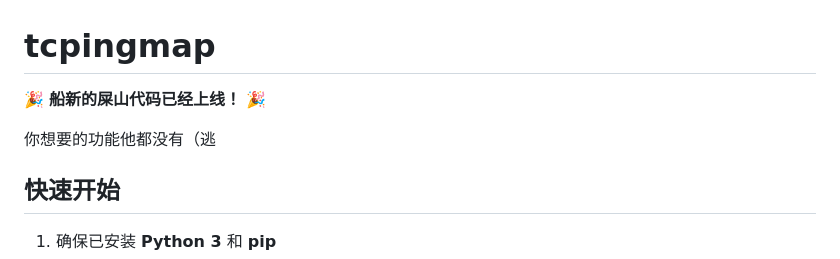
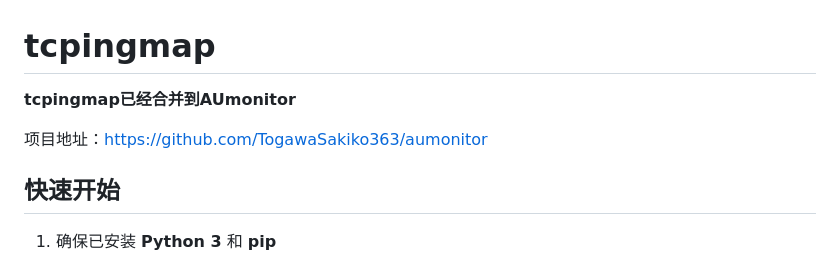
Before and after one commit to brucelau1987cn/tcpingmap, a Markdown page: README.md, the part around the change. Rendered like a GitHub page.

```diff
--- a/README.md
+++ b/README.md
@@ -1,8 +1,8 @@
 # tcpingmap
 
-🎉 **船新的屎山代码已经上线！** 🎉
+ **tcpingmap已经合并到AUmonitor**
 
-你想要的功能他都没有（逃
+ 项目地址：https://github.com/TogawaSakiko363/aumonitor
 
 ## 快速开始
 
```
